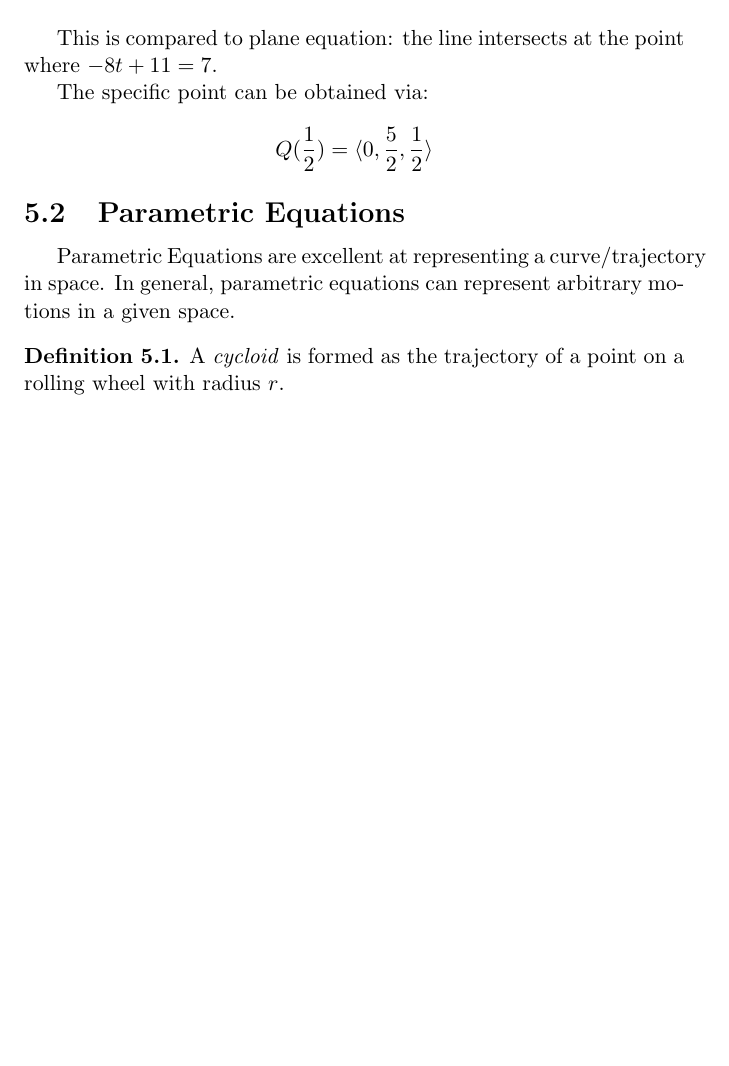
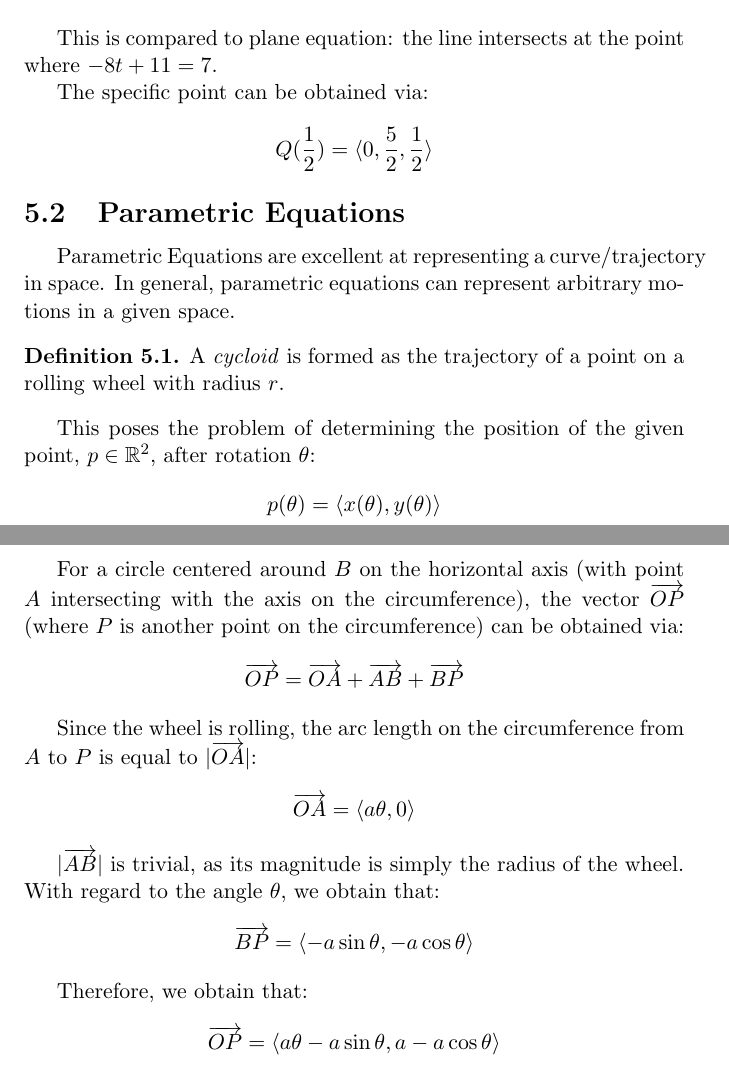
Before and after one commit to davidmaamoaix/lecture-notes, a LaTeX document (multivar-calculus/multivar-calculus.tex): part of page 11 of 11 before the commit and two parts of pages 11 and 12 of 12 after it, the two joined at a grey line, cut so that both start at the same text, the shorter picture padded with empty space. Compiled offline with pdfLaTeX.

Commit message:
updaytes

```diff
--- a/multivar-calculus/multivar-calculus.tex
+++ b/multivar-calculus/multivar-calculus.tex
@@ -442,4 +442,29 @@
 		A \emph{cycloid} is formed as the trajectory of a point on a rolling wheel with radius $r$.
 	\end{defn}
 
+	This poses the problem of determining the position of the given point, $p \in \RR^2$, after rotation $\theta$:
+	\begin{gather*}
+		p(\theta) = \iv{x(\theta), y(\theta)}
+	\end{gather*}
+
+	For a circle centered around $B$ on the horizontal axis (with point $A$ intersecting with the axis on the circumference), the vector $\overrightarrow{OP}$ (where $P$ is another point on the circumference) can be obtained via:
+	\begin{gather*}
+		\overrightarrow{OP} = \overrightarrow{OA} + \overrightarrow{AB} + \overrightarrow{BP}
+	\end{gather*}
+
+	Since the wheel is rolling, the arc length on the circumference from $A$ to $P$ is equal to $\mo{\overrightarrow{OA}}$:
+	\begin{gather*}
+		\overrightarrow{OA} = \iv{a \theta, 0}
+	\end{gather*}
+
+	$\mo{\overrightarrow{AB}}$ is trivial, as its magnitude is simply the radius of the wheel. With regard to the angle $\theta$, we obtain that:
+	\begin{gather*}
+		\overrightarrow{BP} = \iv{-a \sin \theta, -a \cos \theta}
+	\end{gather*}
+
+	Therefore, we obtain that:
+	\begin{gather*}
+		\overrightarrow{OP} = \iv{a\theta - a \sin \theta, a - a \cos \theta}
+ 	\end{gather*}
+
 \end{document}
```
